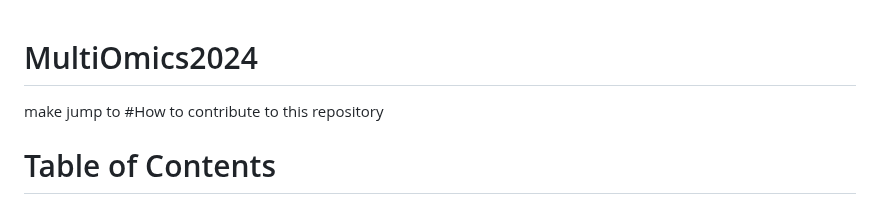
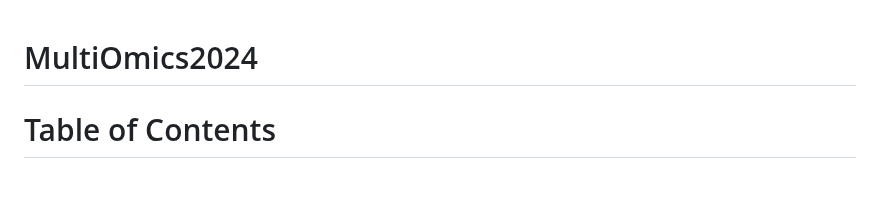
Before and after one commit to KKUPC/MultiOmics2024, a Markdown page: README.md, the part around the change. Drawn GitHub-style.

```diff
--- a/README.md
+++ b/README.md
@@ -1,5 +1,4 @@
 # MultiOmics2024
-make jump to #How to contribute to this repository
 
 # Table of Contents
 - [Introduction](#introduction)
```
